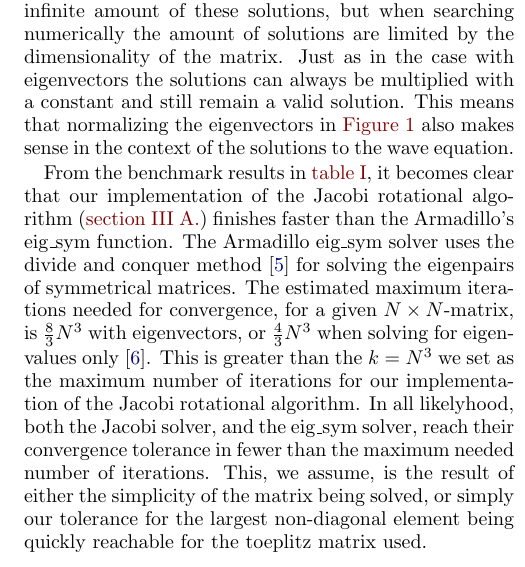
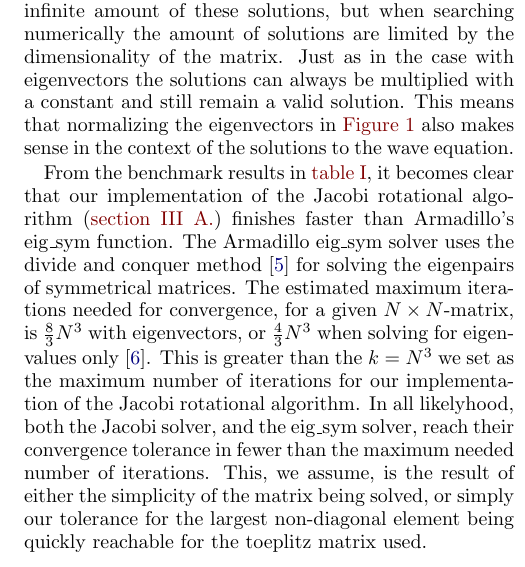
Before and after one commit to eivinsto/FYS3150_Project2, a LaTeX paper (doc/Project_2_FYS3150.tex): part of one column of page 8 of 9, cut so that both start at the same text. Compiled offline with pdfLaTeX.

Commit message:
fixed two typos

```diff
--- a/doc/Project_2_FYS3150.tex
+++ b/doc/Project_2_FYS3150.tex
@@ -675,7 +675,7 @@ We can see in \hyperref[fig:IV:a:1]{Figure 1} that the numerically calculated ei
 
 Now it is important to put this back into a physical context. The eigenvectors found here correspond to stable solutions to the wave equation. In theory there is an infinite amount of these solutions, but when searching numerically the amount of solutions are limited by the dimensionality of the matrix. Just as in the case with eigenvectors the solutions can always be multiplied with a constant and still remain a valid solution. This means that normalizing the eigenvectors in \hyperref[fig:IV:a:1]{Figure 1} also makes sense in the context of the solutions to the wave equation.
 
-From the benchmark results in \hyperref[table:IV:a:1]{table I}, it becomes clear that our implementation of the Jacobi rotational algorithm (\hyperref[sec:III:a]{section III A.}) finishes faster than the Armadillo's eig\_sym function. The Armadillo eig\_sym solver uses the divide and conquer method \citep{Armadillo} for solving the eigenpairs of symmetrical matrices. The estimated maximum iterations needed for convergence, for a given \(N\times N\)-matrix, is \(\frac{8}{3}N^{3}\) with eigenvectors, or \(\frac{4}{3}N^{3}\) when solving for eigenvalues only \citep{Cuppen}. This is greater than the \(k=N^{3}\) we set as the maximum number of iterations for our implementation of the Jacobi rotational algorithm. In all likelyhood, both the Jacobi solver, and the eig\_sym solver, reach their convergence tolerance in fewer than the maximum needed number of iterations. This, we assume, is the result of either the simplicity of the matrix being solved, or simply our tolerance for the largest non-diagonal element being quickly reachable for the toeplitz matrix used.
+From the benchmark results in \hyperref[table:IV:a:1]{table I}, it becomes clear that our implementation of the Jacobi rotational algorithm (\hyperref[sec:III:a]{section III A.}) finishes faster than Armadillo's eig\_sym function. The Armadillo eig\_sym solver uses the divide and conquer method \citep{Armadillo} for solving the eigenpairs of symmetrical matrices. The estimated maximum iterations needed for convergence, for a given \(N\times N\)-matrix, is \(\frac{8}{3}N^{3}\) with eigenvectors, or \(\frac{4}{3}N^{3}\) when solving for eigenvalues only \citep{Cuppen}. This is greater than the \(k=N^{3}\) we set as the maximum number of iterations for our implementation of the Jacobi rotational algorithm. In all likelyhood, both the Jacobi solver, and the eig\_sym solver, reach their convergence tolerance in fewer than the maximum needed number of iterations. This, we assume, is the result of either the simplicity of the matrix being solved, or simply our tolerance for the largest non-diagonal element being quickly reachable for the toeplitz matrix used.
 
 
 \subsection{Quantum harmonic oscillator} \label{sec:V:b}
```
